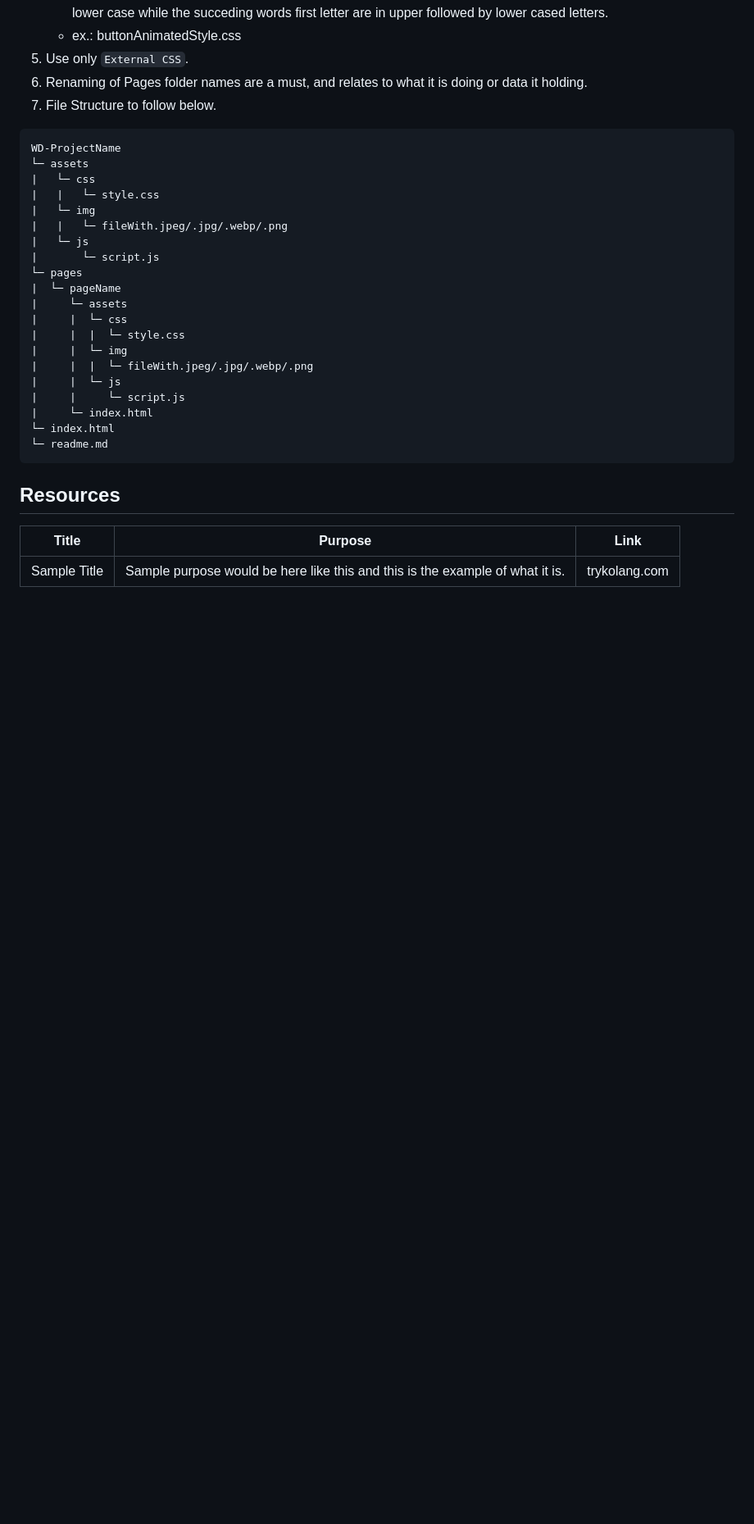
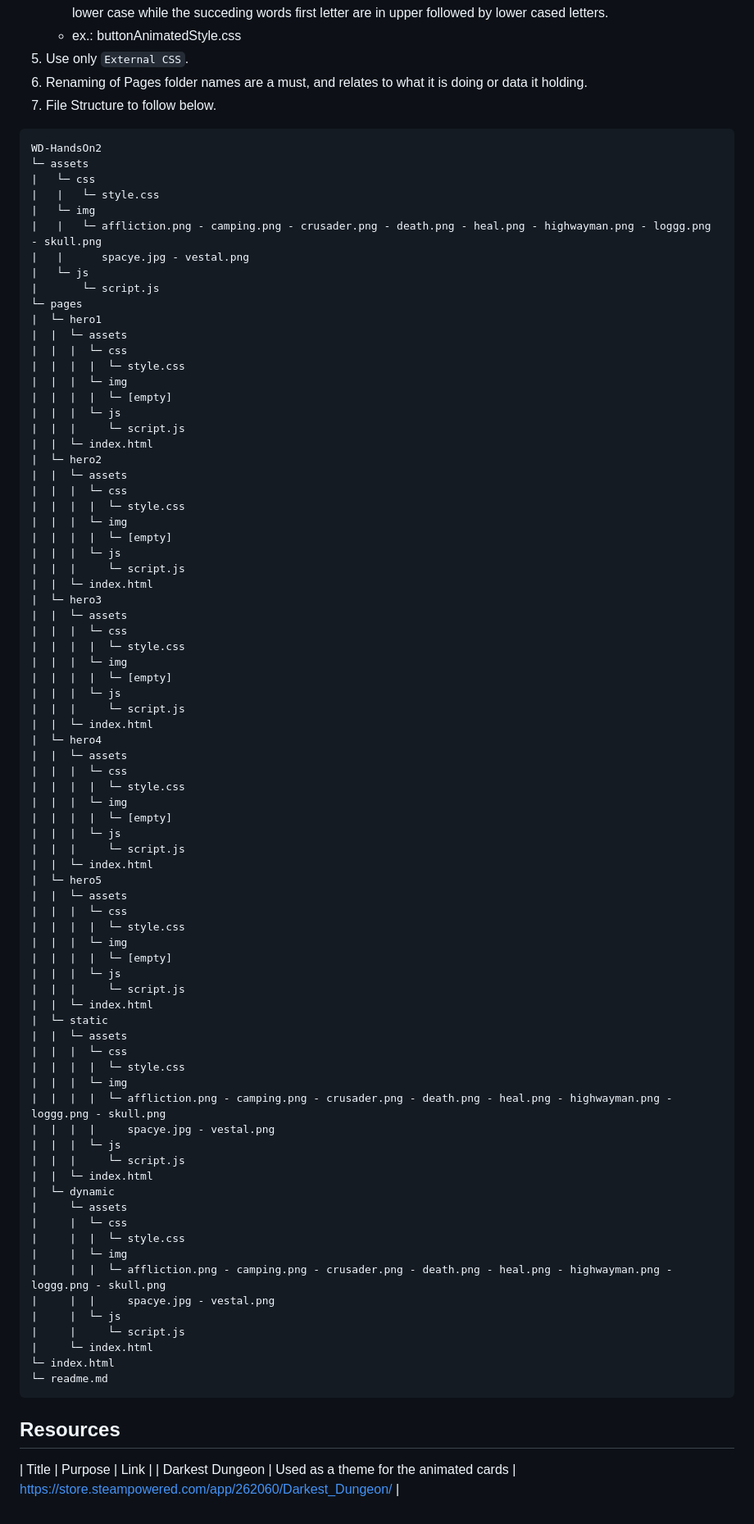
Before and after one commit to AXX3D/WD-HandsOn2, a Markdown page: readme.md, the part around one of its changes. Shown at 82% size. GitHub-like rendering; blank space fills up the shorter version.

````diff
--- a/readme.md
+++ b/readme.md
@@ -90,21 +87,78 @@ Guiding Question:
 7. File Structure to follow below.
 
 ```
-WD-ProjectName
+WD-HandsOn2
 └─ assets
 |   └─ css
 |   |   └─ style.css
 |   └─ img
-|   |   └─ fileWith.jpeg/.jpg/.webp/.png
+|   |   └─ affliction.png - camping.png - crusader.png - death.png - heal.png - highwayman.png - loggg.png - skull.png
+|   |      spacye.jpg - vestal.png
 |   └─ js
 |       └─ script.js
 └─ pages
-|  └─ pageName
+|  └─ hero1
+|  |  └─ assets
+|  |  |  └─ css
+|  |  |  |  └─ style.css
+|  |  |  └─ img
+|  |  |  |  └─ [empty]
+|  |  |  └─ js
+|  |  |     └─ script.js
+|  |  └─ index.html
+|  └─ hero2
+|  |  └─ assets
+|  |  |  └─ css
+|  |  |  |  └─ style.css
+|  |  |  └─ img
+|  |  |  |  └─ [empty]
+|  |  |  └─ js
+|  |  |     └─ script.js
+|  |  └─ index.html
+|  └─ hero3
+|  |  └─ assets
+|  |  |  └─ css
+|  |  |  |  └─ style.css
+|  |  |  └─ img
+|  |  |  |  └─ [empty]
+|  |  |  └─ js
+|  |  |     └─ script.js
+|  |  └─ index.html
+|  └─ hero4
+|  |  └─ assets
+|  |  |  └─ css
+|  |  |  |  └─ style.css
+|  |  |  └─ img
+|  |  |  |  └─ [empty]
+|  |  |  └─ js
+|  |  |     └─ script.js
+|  |  └─ index.html
+|  └─ hero5
+|  |  └─ assets
+|  |  |  └─ css
+|  |  |  |  └─ style.css
+|  |  |  └─ img
+|  |  |  |  └─ [empty]
+|  |  |  └─ js
+|  |  |     └─ script.js
+|  |  └─ index.html
+|  └─ static
+|  |  └─ assets
+|  |  |  └─ css
+|  |  |  |  └─ style.css
+|  |  |  └─ img
+|  |  |  |  └─ affliction.png - camping.png - crusader.png - death.png - heal.png - highwayman.png - loggg.png - skull.png
+|  |  |  |     spacye.jpg - vestal.png
+|  |  |  └─ js
+|  |  |     └─ script.js
+|  |  └─ index.html
+|  └─ dynamic
 |     └─ assets
 |     |  └─ css
 |     |  |  └─ style.css
 |     |  └─ img
-|     |  |  └─ fileWith.jpeg/.jpg/.webp/.png
+|     |  |  └─ affliction.png - camping.png - crusader.png - death.png - heal.png - highwayman.png - loggg.png - skull.png
+|     |  |     spacye.jpg - vestal.png
 |     |  └─ js
 |     |     └─ script.js
 |     └─ index.html
@@ -116,5 +170,4 @@ WD-ProjectName
 
 <!-- TODO: Add References -->
 | Title | Purpose | Link |
-|-|-|-|
-| Sample Title | Sample purpose would be here like this and this is the example of what it is. | trykolang.com |
+| Darkest Dungeon | Used as a theme for the animated cards | https://store.steampowered.com/app/262060/Darkest_Dungeon/ |
````
Also changed, not shown: other parts of readme.md (+11 -14 lines).
